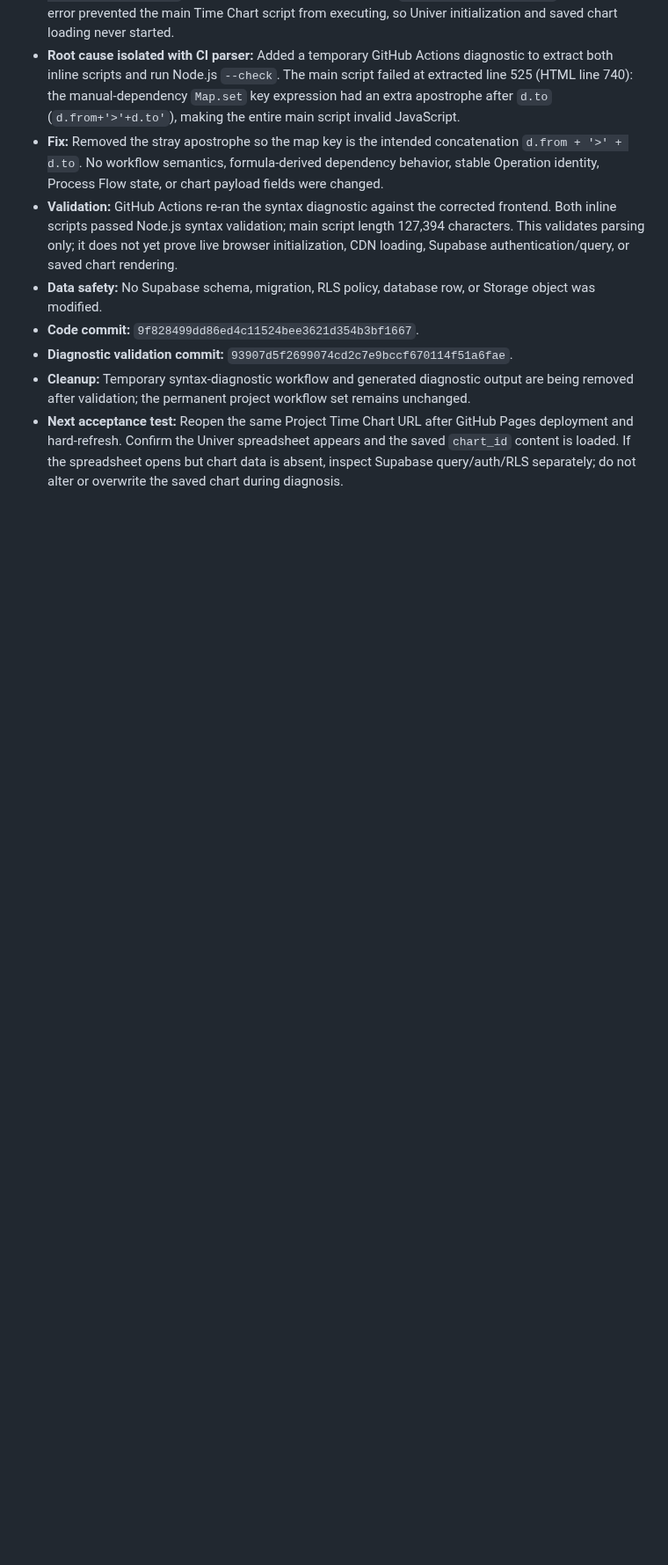
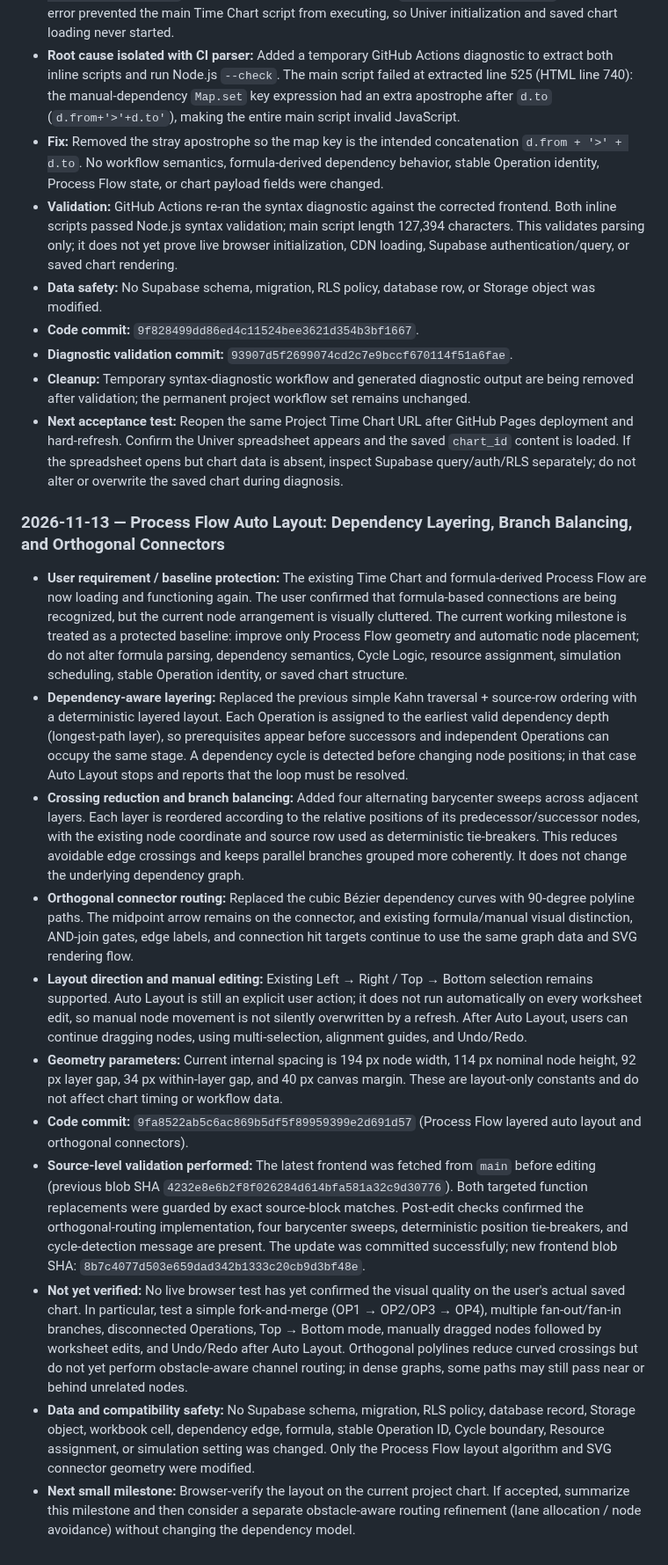
Before and after one commit to hunghoang8711/engineering-knowledge-h871, a Markdown page: docs/PROJECT_MASTER_HISTORY.md, the part around the change. Shown at 88% size. Rendered like a GitHub page; blank space fills up the shorter version.

Commit message:
Document Process Flow auto layout milestone

```diff
--- a/docs/PROJECT_MASTER_HISTORY.md
+++ b/docs/PROJECT_MASTER_HISTORY.md
@@ -1154,3 +1154,18 @@ Time Chart-specific lessons:
 - **Diagnostic validation commit:** `93907d5f2699074cd2c7e9bccf670114f51a6fae`.
 - **Cleanup:** Temporary syntax-diagnostic workflow and generated diagnostic output are being removed after validation; the permanent project workflow set remains unchanged.
 - **Next acceptance test:** Reopen the same Project Time Chart URL after GitHub Pages deployment and hard-refresh. Confirm the Univer spreadsheet appears and the saved `chart_id` content is loaded. If the spreadsheet opens but chart data is absent, inspect Supabase query/auth/RLS separately; do not alter or overwrite the saved chart during diagnosis.
+
+
+### 2026-11-13 — Process Flow Auto Layout: Dependency Layering, Branch Balancing, and Orthogonal Connectors
+
+- **User requirement / baseline protection:** The existing Time Chart and formula-derived Process Flow are now loading and functioning again. The user confirmed that formula-based connections are being recognized, but the current node arrangement is visually cluttered. The current working milestone is treated as a protected baseline: improve only Process Flow geometry and automatic node placement; do not alter formula parsing, dependency semantics, Cycle Logic, resource assignment, simulation scheduling, stable Operation identity, or saved chart structure.
+- **Dependency-aware layering:** Replaced the previous simple Kahn traversal + source-row ordering with a deterministic layered layout. Each Operation is assigned to the earliest valid dependency depth (longest-path layer), so prerequisites appear before successors and independent Operations can occupy the same stage. A dependency cycle is detected before changing node positions; in that case Auto Layout stops and reports that the loop must be resolved.
+- **Crossing reduction and branch balancing:** Added four alternating barycenter sweeps across adjacent layers. Each layer is reordered according to the relative positions of its predecessor/successor nodes, with the existing node coordinate and source row used as deterministic tie-breakers. This reduces avoidable edge crossings and keeps parallel branches grouped more coherently. It does not change the underlying dependency graph.
+- **Orthogonal connector routing:** Replaced the cubic Bézier dependency curves with 90-degree polyline paths. The midpoint arrow remains on the connector, and existing formula/manual visual distinction, AND-join gates, edge labels, and connection hit targets continue to use the same graph data and SVG rendering flow.
+- **Layout direction and manual editing:** Existing Left → Right / Top → Bottom selection remains supported. Auto Layout is still an explicit user action; it does not run automatically on every worksheet edit, so manual node movement is not silently overwritten by a refresh. After Auto Layout, users can continue dragging nodes, using multi-selection, alignment guides, and Undo/Redo.
+- **Geometry parameters:** Current internal spacing is 194 px node width, 114 px nominal node height, 92 px layer gap, 34 px within-layer gap, and 40 px canvas margin. These are layout-only constants and do not affect chart timing or workflow data.
+- **Code commit:** `9fa8522ab5c6ac869b5df5f89959399e2d691d57` (Process Flow layered auto layout and orthogonal connectors).
+- **Source-level validation performed:** The latest frontend was fetched from `main` before editing (previous blob SHA `4232e8e6b2f8f026284d614bfa581a32c9d30776`). Both targeted function replacements were guarded by exact source-block matches. Post-edit checks confirmed the orthogonal-routing implementation, four barycenter sweeps, deterministic position tie-breakers, and cycle-detection message are present. The update was committed successfully; new frontend blob SHA: `8b7c4077d503e659dad342b1333c20cb9d3bf48e`.
+- **Not yet verified:** No live browser test has yet confirmed the visual quality on the user's actual saved chart. In particular, test a simple fork-and-merge (OP1 → OP2/OP3 → OP4), multiple fan-out/fan-in branches, disconnected Operations, Top → Bottom mode, manually dragged nodes followed by worksheet edits, and Undo/Redo after Auto Layout. Orthogonal polylines reduce curved crossings but do not yet perform obstacle-aware channel routing; in dense graphs, some paths may still pass near or behind unrelated nodes.
+- **Data and compatibility safety:** No Supabase schema, migration, RLS policy, database record, Storage object, workbook cell, dependency edge, formula, stable Operation ID, Cycle boundary, Resource assignment, or simulation setting was changed. Only the Process Flow layout algorithm and SVG connector geometry were modified.
+- **Next small milestone:** Browser-verify the layout on the current project chart. If accepted, summarize this milestone and then consider a separate obstacle-aware routing refinement (lane allocation / node avoidance) without changing the dependency model.
```
